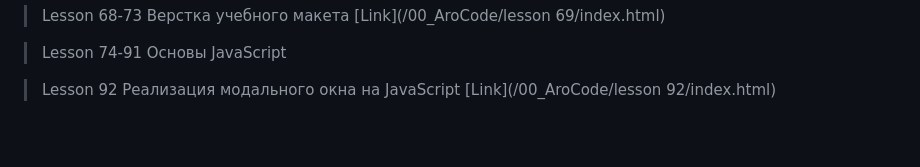
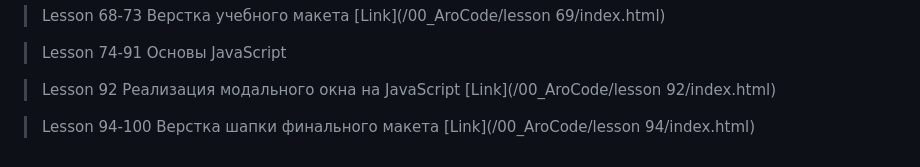
Before and after one commit to Origami-San/00_AroCode, a Markdown page: README.md, the part around the change. Drawn GitHub-style; blank space fills up the shorter version.

```diff
--- a/README.md
+++ b/README.md
@@ -82,3 +82,6 @@
 
 > Lesson 92
 > Реализация модального окна на JavaScript [Link](/00_AroCode/lesson 92/index.html)
+
+> Lesson 94-100
+> Верстка шапки финального макета [Link](/00_AroCode/lesson 94/index.html)
```
